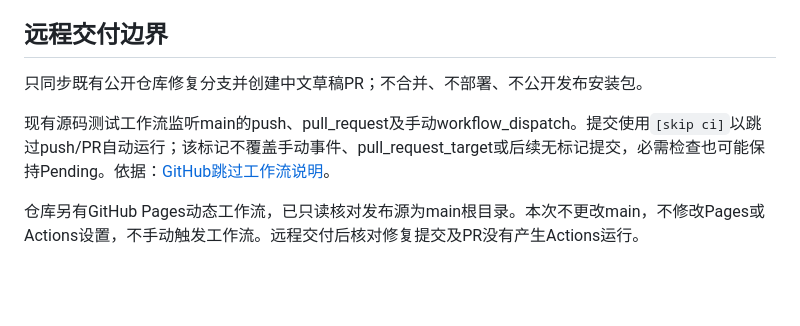
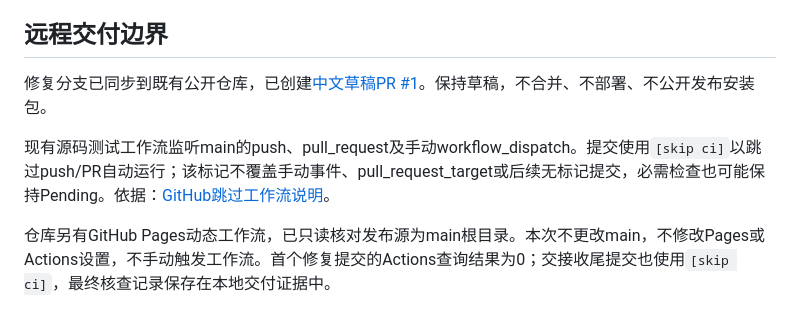
Before and after one commit to ybbms777/deepseek-pricing-panel, a Markdown page: HANDOFF.md, the part around the change. GitHub-like rendering; blank space fills up the shorter version.

Commit message:
docs: record draft PR and verified desktop build [skip ci]

```diff
--- a/HANDOFF.md
+++ b/HANDOFF.md
@@ -42,8 +42,8 @@ Tauri CLI2.12.2和平台包安装在项目`desktop/node_modules`，没有全局
 
 ## 远程交付边界
 
-只同步既有公开仓库修复分支并创建中文草稿PR；不合并、不部署、不公开发布安装包。
+修复分支已同步到既有公开仓库，已创建[中文草稿PR #1](https://github.com/ybbms777/deepseek-pricing-panel/pull/1)。保持草稿，不合并、不部署、不公开发布安装包。
 
 现有源码测试工作流监听main的push、pull_request及手动workflow_dispatch。提交使用`[skip ci]`以跳过push/PR自动运行；该标记不覆盖手动事件、pull_request_target或后续无标记提交，必需检查也可能保持Pending。依据：[GitHub跳过工作流说明](https://docs.github.com/en/actions/how-tos/manage-workflow-runs/skip-workflow-runs)。
 
-仓库另有GitHub Pages动态工作流，已只读核对发布源为main根目录。本次不更改main，不修改Pages或Actions设置，不手动触发工作流。远程交付后核对修复提交及PR没有产生Actions运行。
+仓库另有GitHub Pages动态工作流，已只读核对发布源为main根目录。本次不更改main，不修改Pages或Actions设置，不手动触发工作流。首个修复提交的Actions查询结果为0；交接收尾提交也使用`[skip ci]`，最终核查记录保存在本地交付证据中。
```
